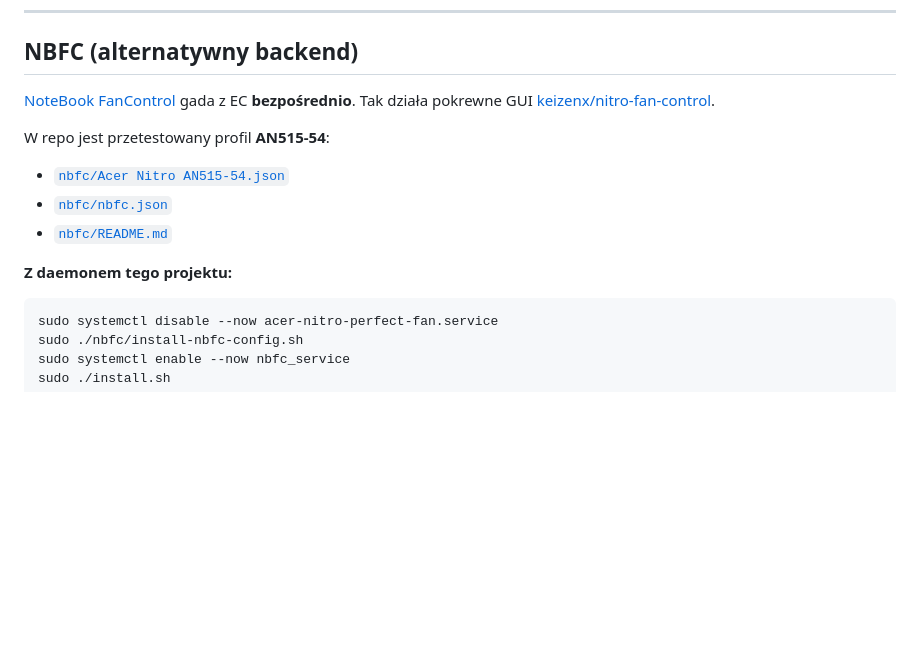
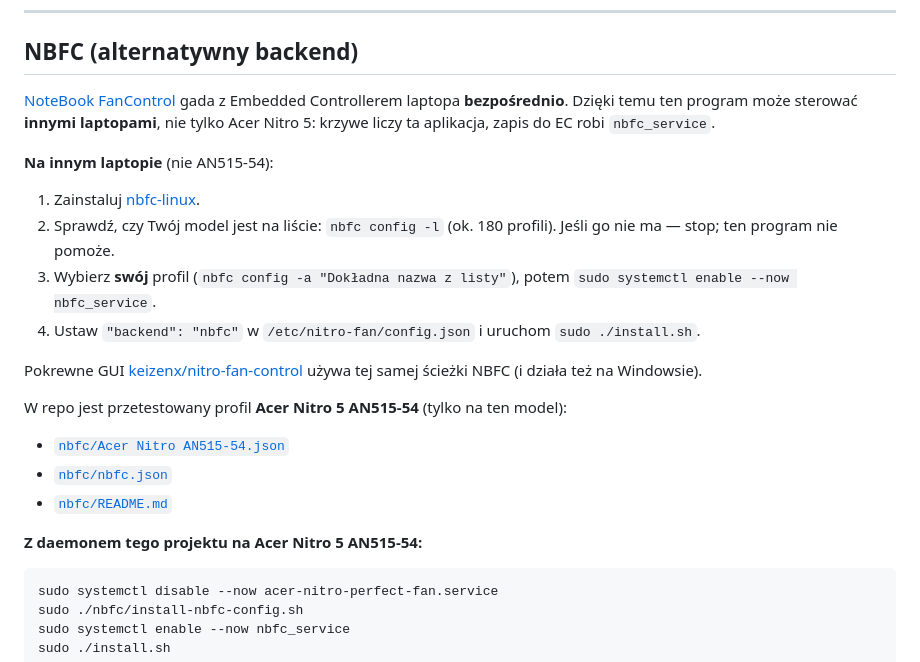
Before and after one commit to Kaspral1/Acer-Nitro-Perfect-Fan, a Markdown page: README_PL.md, the part around one of its changes. Drawn GitHub-style; blank space fills up the shorter version.

````diff
--- a/README_PL.md
+++ b/README_PL.md
@@ -198,15 +228,24 @@ Awaryjnie: `./restore-auto.sh` albo `sudo systemctl stop acer-nitro-perfect-fan.
 
 ## NBFC (alternatywny backend)
 
-[NoteBook FanControl](https://github.com/nbfc-linux/nbfc-linux) gada z EC **bezpośrednio**. Tak działa pokrewne GUI [keizenx/nitro-fan-control](https://github.com/keizenx/nitro-fan-control).
+[NoteBook FanControl](https://github.com/nbfc-linux/nbfc-linux) gada z Embedded Controllerem laptopa **bezpośrednio**. Dzięki temu ten program może sterować **innymi laptopami**, nie tylko Acer Nitro 5: krzywe liczy ta aplikacja, zapis do EC robi `nbfc_service`.
 
-W repo jest przetestowany profil **AN515-54**:
+**Na innym laptopie** (nie AN515-54):
+
+1. Zainstaluj [nbfc-linux](https://github.com/nbfc-linux/nbfc-linux).
+2. Sprawdź, czy Twój model jest na liście: `nbfc config -l` (ok. 180 profili). Jeśli go nie ma — stop; ten program nie pomoże.
+3. Wybierz **swój** profil (`nbfc config -a "Dokładna nazwa z listy"`), potem `sudo systemctl enable --now nbfc_service`.
+4. Ustaw `"backend": "nbfc"` w `/etc/nitro-fan/config.json` i uruchom `sudo ./install.sh`.
+
+Pokrewne GUI [keizenx/nitro-fan-control](https://github.com/keizenx/nitro-fan-control) używa tej samej ścieżki NBFC (i działa też na Windowsie).
+
+W repo jest przetestowany profil **Acer Nitro 5 AN515-54** (tylko na ten model):
 
 - [`nbfc/Acer Nitro AN515-54.json`](nbfc/Acer%20Nitro%20AN515-54.json)
 - [`nbfc/nbfc.json`](nbfc/nbfc.json)
 - [`nbfc/README.md`](nbfc/README.md)
 
-**Z daemonem tego projektu:**
+**Z daemonem tego projektu na Acer Nitro 5 AN515-54:**
 
 ```bash
 sudo systemctl disable --now acer-nitro-perfect-fan.service
````
Also changed, not shown: other parts of README_PL.md (+36 -6 lines), README.md (+48 -9 lines).
